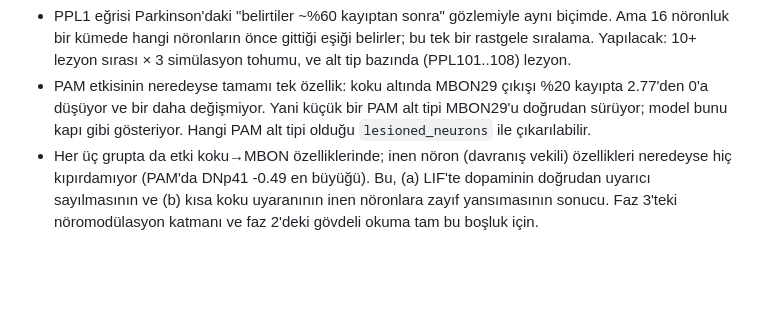
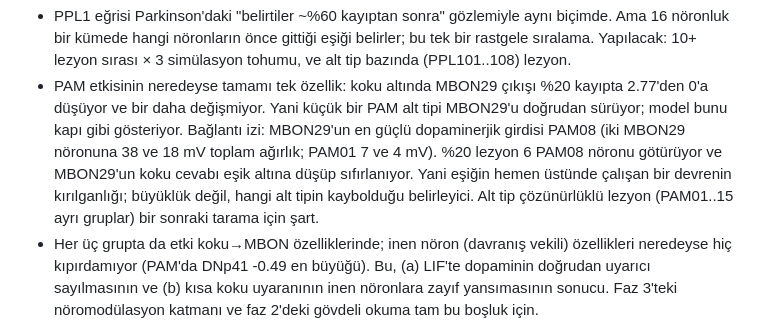
Before and after one commit to kaantiftikci/connectome-lif-lesions, a Markdown page: docs/PLAN.md, the part around the change. GitHub-like rendering; blank space fills up the shorter version.

Commit message:
Note PAM08 -> MBON29 mechanism behind the PAM step response

```diff
--- a/docs/PLAN.md
+++ b/docs/PLAN.md
@@ -142,7 +142,12 @@ Yorum ve uyarılar:
 * PAM etkisinin neredeyse tamamı tek özellik: koku altında MBON29 çıkışı
   %20 kayıpta 2.77'den 0'a düşüyor ve bir daha değişmiyor. Yani küçük bir
   PAM alt tipi MBON29'u doğrudan sürüyor; model bunu kapı gibi gösteriyor.
-  Hangi PAM alt tipi olduğu `lesioned_neurons` ile çıkarılabilir.
+  Bağlantı izi: MBON29'un en güçlü dopaminerjik girdisi PAM08 (iki MBON29
+  nöronuna 38 ve 18 mV toplam ağırlık; PAM01 7 ve 4 mV). %20 lezyon 6 PAM08
+  nöronu götürüyor ve MBON29'un koku cevabı eşik altına düşüp sıfırlanıyor.
+  Yani eşiğin hemen üstünde çalışan bir devrenin kırılganlığı; büyüklük
+  değil, hangi alt tipin kaybolduğu belirleyici. Alt tip çözünürlüklü
+  lezyon (PAM01..15 ayrı gruplar) bir sonraki tarama için şart.
 * Her üç grupta da etki koku→MBON özelliklerinde; inen nöron (davranış
   vekili) özellikleri neredeyse hiç kıpırdamıyor (PAM'da DNp41 -0.49 en
   büyüğü). Bu, (a) LIF'te dopaminin doğrudan uyarıcı sayılmasının ve
```
